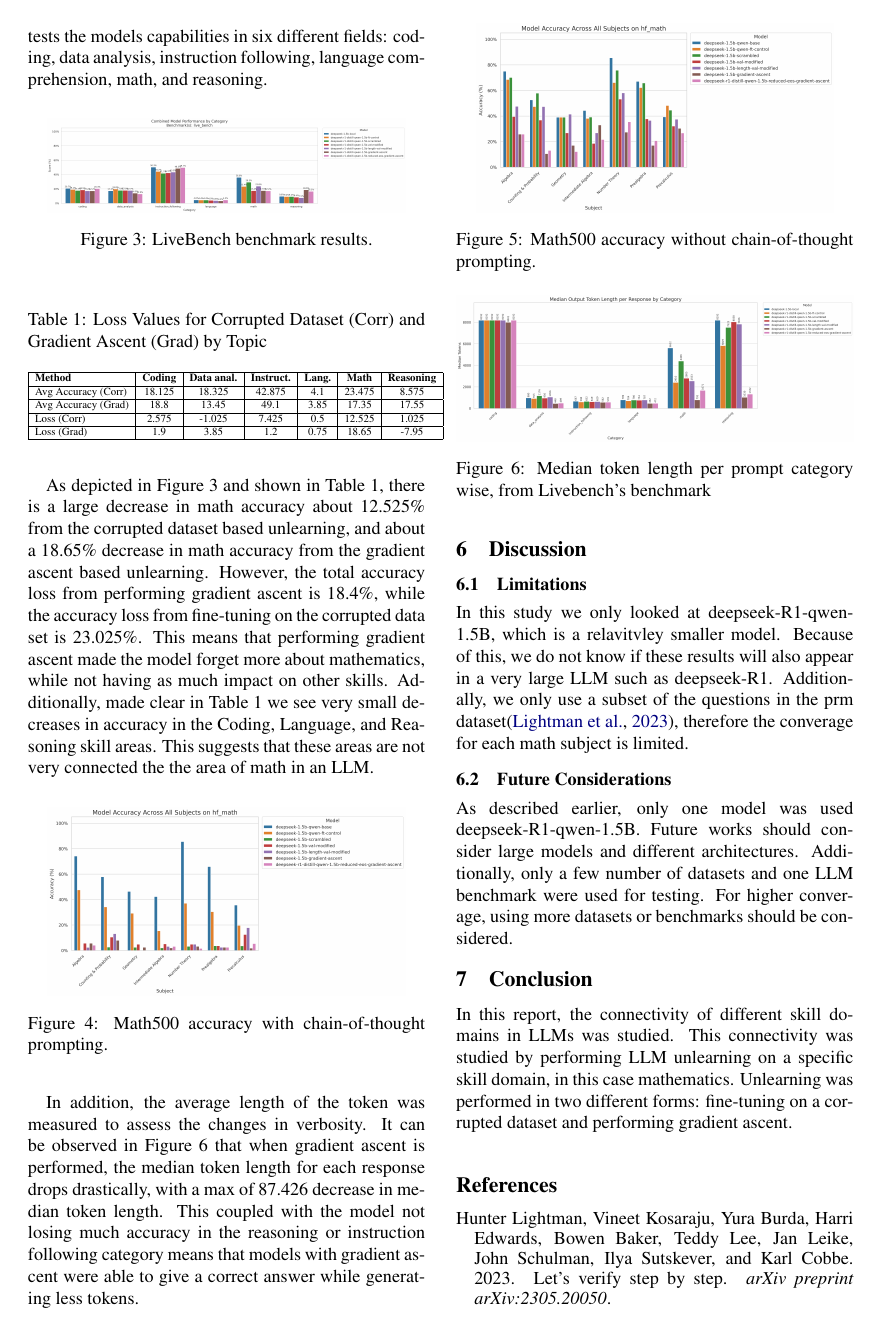
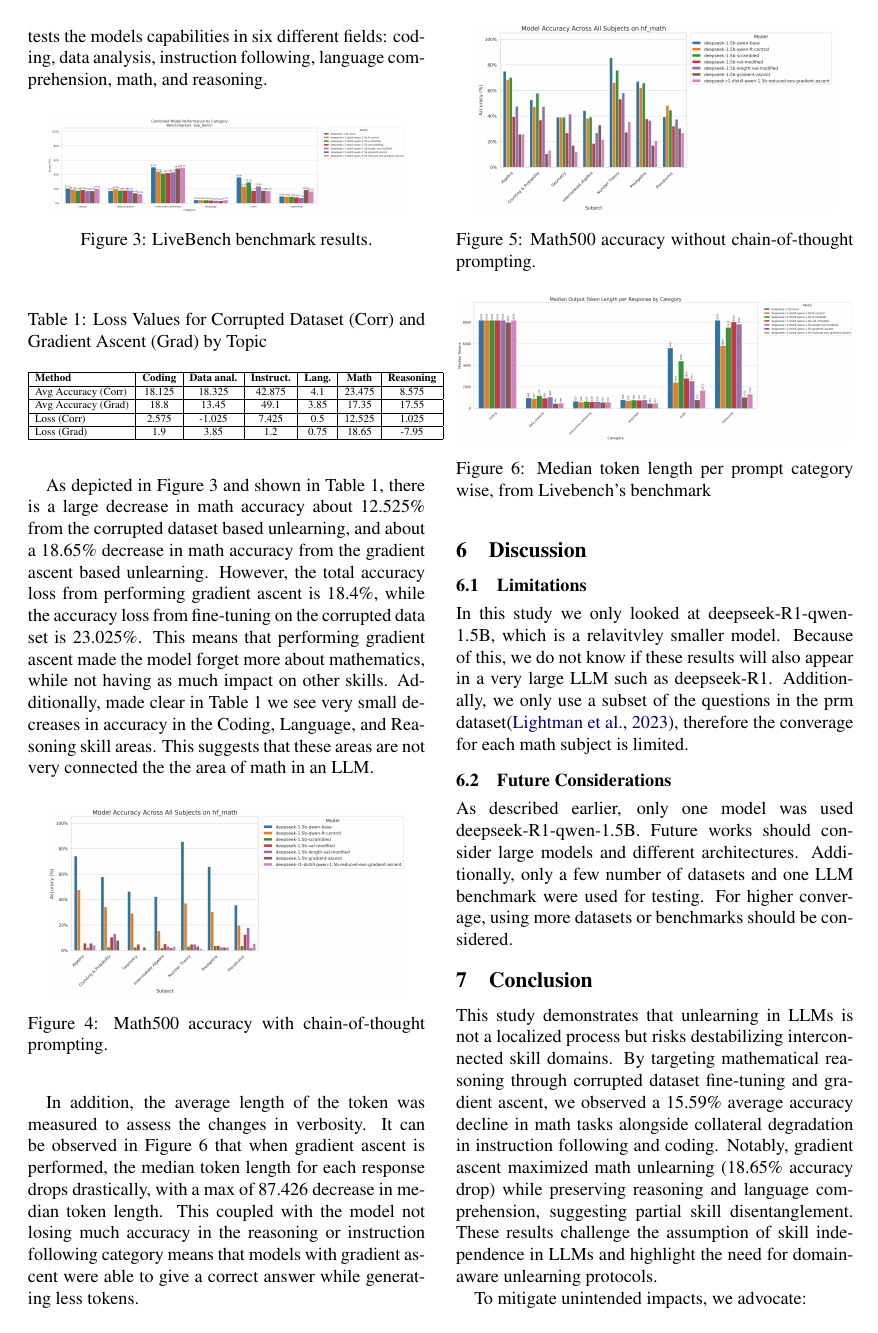
Before and after one commit to Johnphan19/csci5541-final-project, a LaTeX paper (report/main.tex): page 3 of 4. Compiled offline with pdfLaTeX.

Commit message:
added more conclusion, and numbers in conclusion and abstract

```diff
--- a/report/main.tex
+++ b/report/main.tex
@@ -176,4 +176,9 @@ In this study we only looked at deepseek-R1-qwen-1.5B, which is a relavitvley sm
 \subsection{Future Considerations}
 As described earlier, only one model was used deepseek-R1-qwen-1.5B. Future works should consider large models and different architectures. Additionally, only a few number of datasets and one LLM benchmark were used for testing. For higher converage, using more datasets or benchmarks should be considered.
 \section{Conclusion}
-In this report, the connectivity of different skill domains in LLMs was studied. This connectivity was studied by performing LLM unlearning on a specific skill domain, in this case mathematics. Unlearning was performed in two different forms: fine-tuning on a corrupted dataset and performing gradient ascent.
+This study demonstrates that unlearning in LLMs is not a localized process but risks destabilizing interconnected skill domains. By targeting mathematical reasoning through corrupted dataset fine-tuning and gradient ascent, we observed a 15.59\% average accuracy decline in math tasks alongside collateral degradation in instruction following and coding. Notably, gradient ascent maximized math unlearning (18.65\% accuracy drop) while preserving reasoning and language comprehension, suggesting partial skill disentanglement. These results challenge the assumption of skill independence in LLMs and highlight the need for domain-aware unlearning protocols.
+
+To mitigate unintended impacts, we advocate:
+\begin{enumerate}
+    \item Cross-Domain Benchmarks (e.g., LiveBench) to evaluate unlearning holistically.
+    \item Regularization Techniques that protect critical non-target skills during parameter updates.
```
Also changed, not shown: report/main.tex (5 more changed lines).
